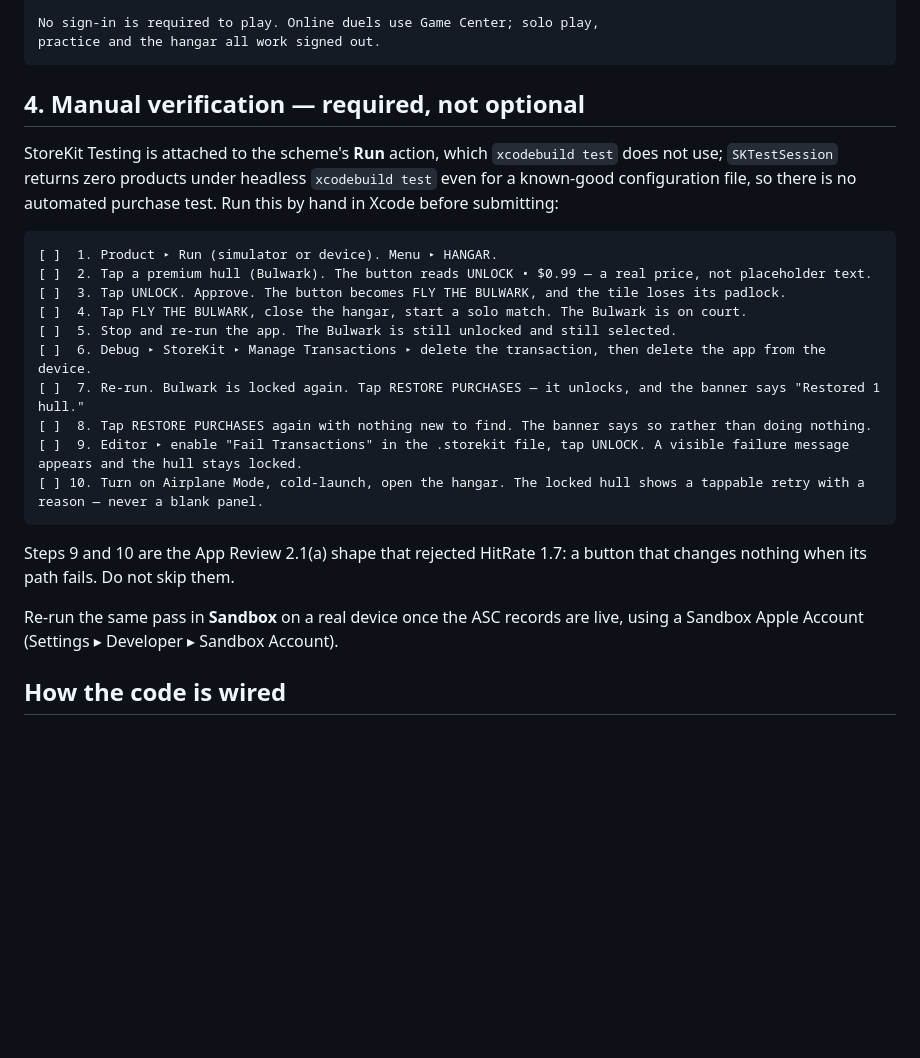
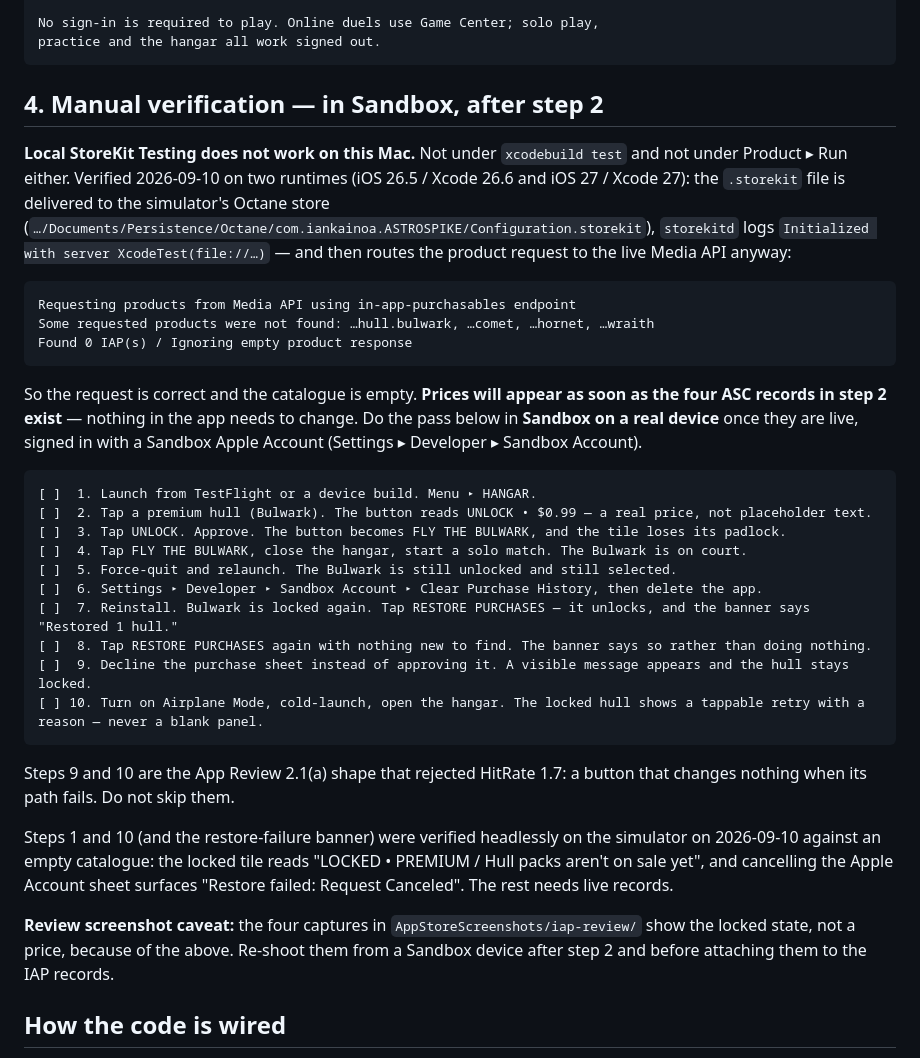
Before and after one commit to IanKainoa42/ASTROSPIKE, a Markdown page: docs/APP-STORE-IAP.md, the part around the change. GitHub-like rendering; blank space fills up the shorter version.

Commit message:
Correct the IAP verification pass: Sandbox on device, not Run from Xcode
Local StoreKit Testing serves zero products on this Mac under Product ▸ Run,
not just under xcodebuild test. Proved on iOS 26.5/Xcode 26.6 and iOS 27/
Xcode 27: the config reaches the simulator's Octane store and storekitd
initializes XcodeTest, then routes the product request to the live Media API
and gets Found 0 IAP(s) back. The request carries the right four ids, so the
empty response is an empty ASC catalogue -- prices appear once the records in
step 2 exist.

Co-Authored-By: Claude Opus 5 <noreply@anthropic.com>

````diff
--- a/docs/APP-STORE-IAP.md
+++ b/docs/APP-STORE-IAP.md
@@ -133,31 +133,53 @@ No sign-in is required to play. Online duels use Game Center; solo play,
 practice and the hangar all work signed out.
 ```
 
-## 4. Manual verification — required, not optional
+## 4. Manual verification — in Sandbox, after step 2
 
-StoreKit Testing is attached to the scheme's **Run** action, which
-`xcodebuild test` does not use; `SKTestSession` returns zero products under
-headless `xcodebuild test` even for a known-good configuration file, so there
-is no automated purchase test. Run this by hand in Xcode before submitting:
+**Local StoreKit Testing does not work on this Mac.** Not under `xcodebuild
+test` and not under Product ▸ Run either. Verified 2026-09-10 on two runtimes
+(iOS 26.5 / Xcode 26.6 and iOS 27 / Xcode 27): the `.storekit` file is
+delivered to the simulator's Octane store
+(`…/Documents/Persistence/Octane/com.iankainoa.ASTROSPIKE/Configuration.storekit`),
+`storekitd` logs `Initialized with server XcodeTest(file://…)` — and then
+routes the product request to the live Media API anyway:
 
 ```
-[ ]  1. Product ▸ Run (simulator or device). Menu ▸ HANGAR.
+Requesting products from Media API using in-app-purchasables endpoint
+Some requested products were not found: …hull.bulwark, …comet, …hornet, …wraith
+Found 0 IAP(s) / Ignoring empty product response
+```
+
+So the request is correct and the catalogue is empty. **Prices will appear as
+soon as the four ASC records in step 2 exist** — nothing in the app needs to
+change. Do the pass below in **Sandbox on a real device** once they are live,
+signed in with a Sandbox Apple Account (Settings ▸ Developer ▸ Sandbox Account).
+
+```
+[ ]  1. Launch from TestFlight or a device build. Menu ▸ HANGAR.
 [ ]  2. Tap a premium hull (Bulwark). The button reads UNLOCK • $0.99 — a real price, not placeholder text.
 [ ]  3. Tap UNLOCK. Approve. The button becomes FLY THE BULWARK, and the tile loses its padlock.
 [ ]  4. Tap FLY THE BULWARK, close the hangar, start a solo match. The Bulwark is on court.
-[ ]  5. Stop and re-run the app. The Bulwark is still unlocked and still selected.
-[ ]  6. Debug ▸ StoreKit ▸ Manage Transactions ▸ delete the transaction, then delete the app from the device.
-[ ]  7. Re-run. Bulwark is locked again. Tap RESTORE PURCHASES — it unlocks, and the banner says "Restored 1 hull."
+[ ]  5. Force-quit and relaunch. The Bulwark is still unlocked and still selected.
+[ ]  6. Settings ▸ Developer ▸ Sandbox Account ▸ Clear Purchase History, then delete the app.
+[ ]  7. Reinstall. Bulwark is locked again. Tap RESTORE PURCHASES — it unlocks, and the banner says "Restored 1 hull."
 [ ]  8. Tap RESTORE PURCHASES again with nothing new to find. The banner says so rather than doing nothing.
-[ ]  9. Editor ▸ enable "Fail Transactions" in the .storekit file, tap UNLOCK. A visible failure message appears and the hull stays locked.
+[ ]  9. Decline the purchase sheet instead of approving it. A visible message appears and the hull stays locked.
 [ ] 10. Turn on Airplane Mode, cold-launch, open the hangar. The locked hull shows a tappable retry with a reason — never a blank panel.
 ```
 
 Steps 9 and 10 are the App Review 2.1(a) shape that rejected HitRate 1.7: a
 button that changes nothing when its path fails. Do not skip them.
 
-Re-run the same pass in **Sandbox** on a real device once the ASC records are
-live, using a Sandbox Apple Account (Settings ▸ Developer ▸ Sandbox Account).
+Steps 1 and 10 (and the restore-failure banner) were verified headlessly on the
+simulator on 2026-09-10 against an empty catalogue: the locked tile reads
+"LOCKED • PREMIUM / Hull packs aren't on sale yet", and cancelling the Apple
+Account sheet surfaces "Restore failed: Request Canceled". The rest needs live
+records.
+
+**Review screenshot caveat:** the four captures in
+`AppStoreScreenshots/iap-review/` show the locked state, not a price, because
+of the above. Re-shoot them from a Sandbox device after step 2 and before
+attaching them to the IAP records.
 
 ## How the code is wired
 
````
